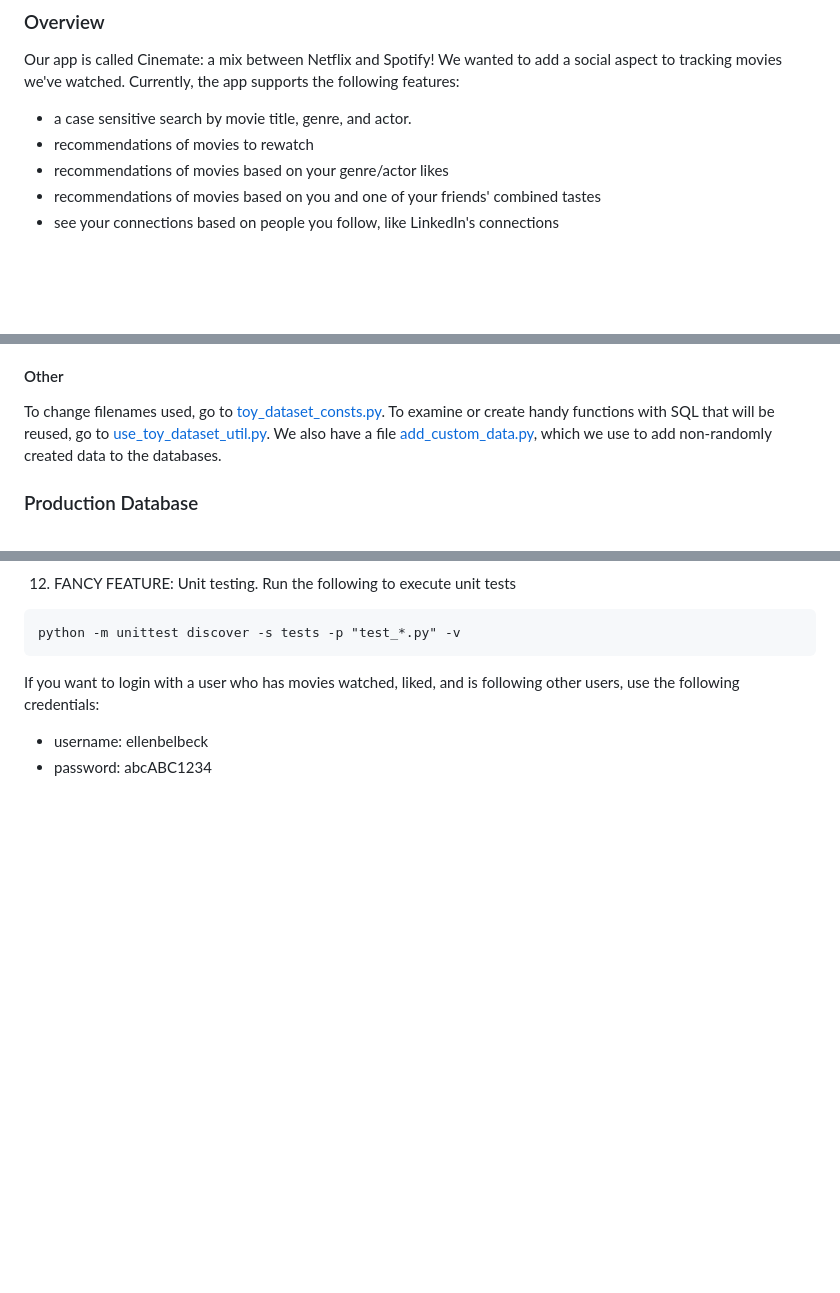
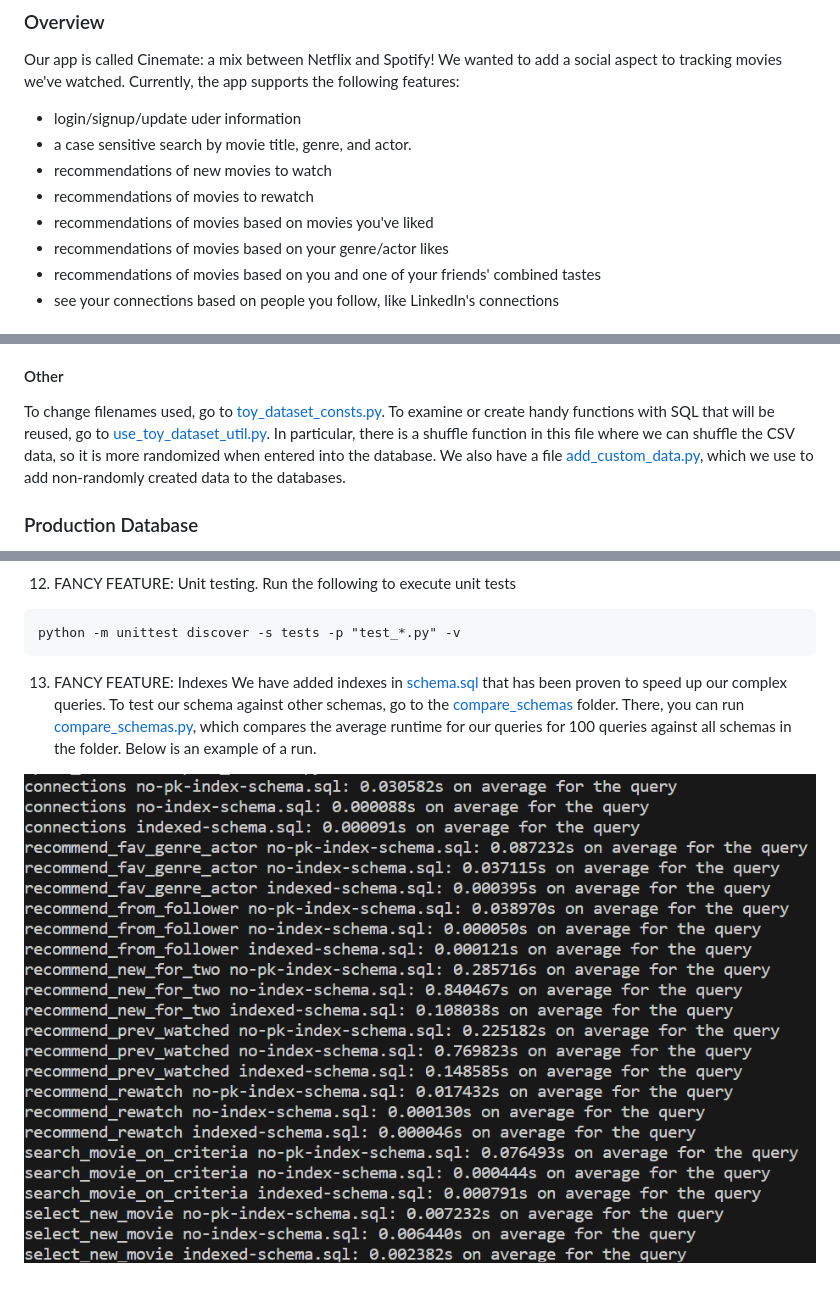
Before and after one commit to anjolinea/IMDb_Database_Project, a Markdown page: README.md, 3 parts joined by grey strips. GitHub-like rendering; pictures changed too: readme_pictures/final_compare_indexes.png (added); blank space fills up the shorter version.

Commit message:
changed readme for indexes

````diff
--- a/README.md
+++ b/README.md
@@ -2,8 +2,11 @@
 
 ### Overview
 Our app is called Cinemate: a mix between Netflix and Spotify! We wanted to add a social aspect to tracking movies we've watched. Currently, the app supports the following features:
+- login/signup/update uder information
 - a case sensitive search by movie title, genre, and actor.
+- recommendations of new movies to watch
 - recommendations of movies to rewatch
+- recommendations of movies based on movies you've liked
 - recommendations of movies based on your genre/actor likes
 - recommendations of movies based on you and one of your friends' combined tastes
 - see your connections based on people you follow, like LinkedIn's connections
@@ -22,7 +25,7 @@ To change either the Actor, ActorRole, Genre, MovieGenre, Starred, or Movie tabl
 If you run the file, make sure that the current path is in the toy_dataset directory.
 
 #### Other
-To change filenames used, go to [toy_dataset_consts.py](toy_dataset/toy_dataset_consts.py). To examine or create handy functions with SQL that will be reused, go to [use_toy_dataset_util.py](toy_dataset/use_toy_dataset_util.py). We also have a file [add_custom_data.py](toy_dataset/add_custom_data.py), which we use to add non-randomly created data to the databases.
+To change filenames used, go to [toy_dataset_consts.py](toy_dataset/toy_dataset_consts.py). To examine or create handy functions with SQL that will be reused, go to [use_toy_dataset_util.py](toy_dataset/use_toy_dataset_util.py). In particular, there is a shuffle function in this file where we can shuffle the CSV data, so it is more randomized when entered into the database. We also have a file [add_custom_data.py](toy_dataset/add_custom_data.py), which we use to add non-randomly created data to the databases.
 
 ### Production Database
 The information for the production database follows the information of the sample database. Simply replace any instance of "toy" with "prod", except the folder name (which we replace "toy" with "production"). There are a couple differences in how the data is generated: We read from a firstname file and lastname file from the raw data folder to generate about 7000 users. Other than that, there are no differences, other than how many rows are generated for each table (ex. 20 movies for sample -> 10000 movies for production)
@@ -105,6 +113,7 @@ You can also click the Update Information button to update your display name and
 python -m unittest discover -s tests -p "test_*.py" -v
 ```
 
-If you want to login with a user who has movies watched, liked, and is following other users, use the following credentials:
-- username: ellenbelbeck
-- password: abcABC1234
+13. FANCY FEATURE: Indexes
+We have added indexes in [schema.sql](schema.sql) that has been proven to speed up our complex queries. To test our schema against other schemas, go to the [compare_schemas](compare_schemas) folder. There, you can run [compare_schemas.py](compare_schemas/compare_schemas.py), which compares the average runtime for our queries for 100 queries against all schemas in the folder. Below is an example of a run.
+
+![Compare Indexes](readme_pictures/final_compare_indexes.png)
````
Also changed, not shown: other parts of README.md (+6 -1 lines), 1 other file.
